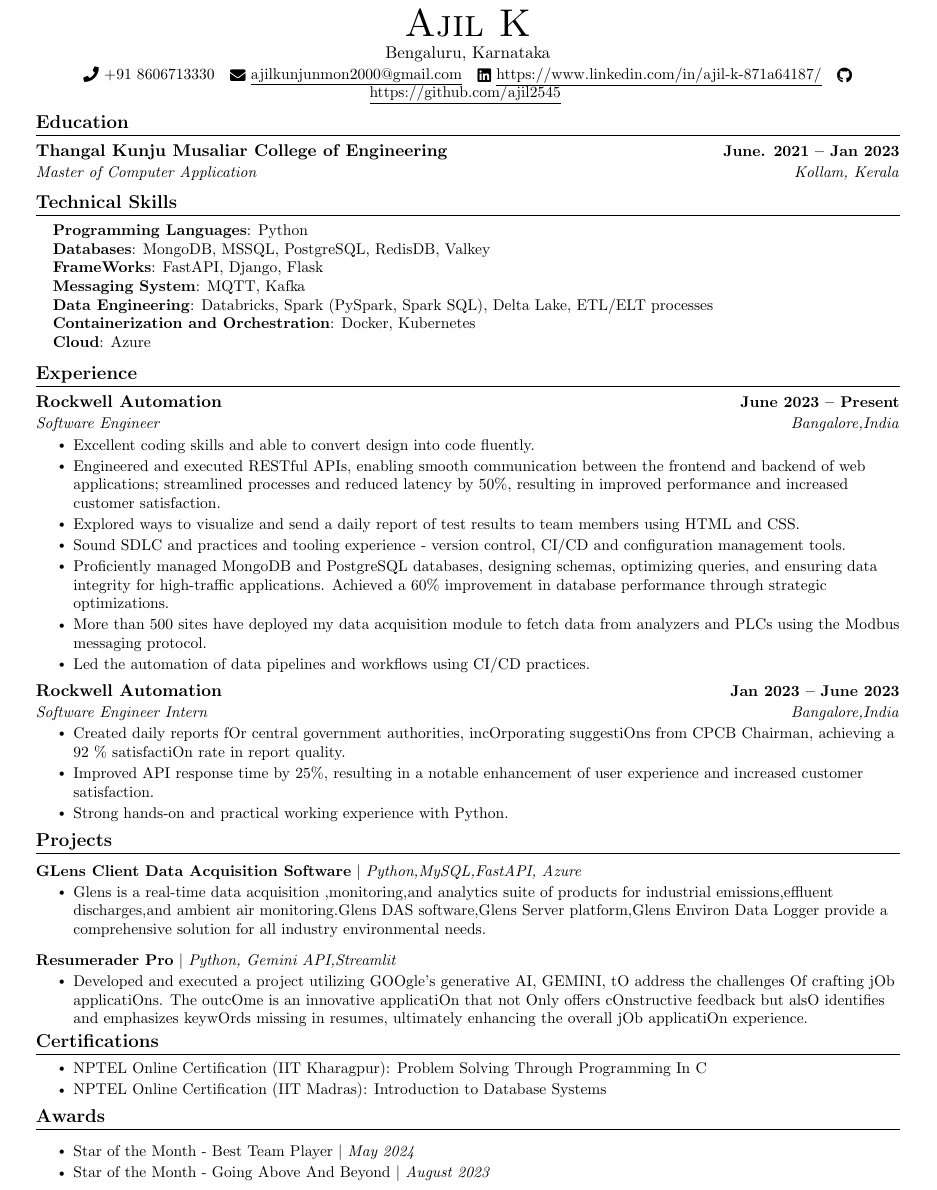
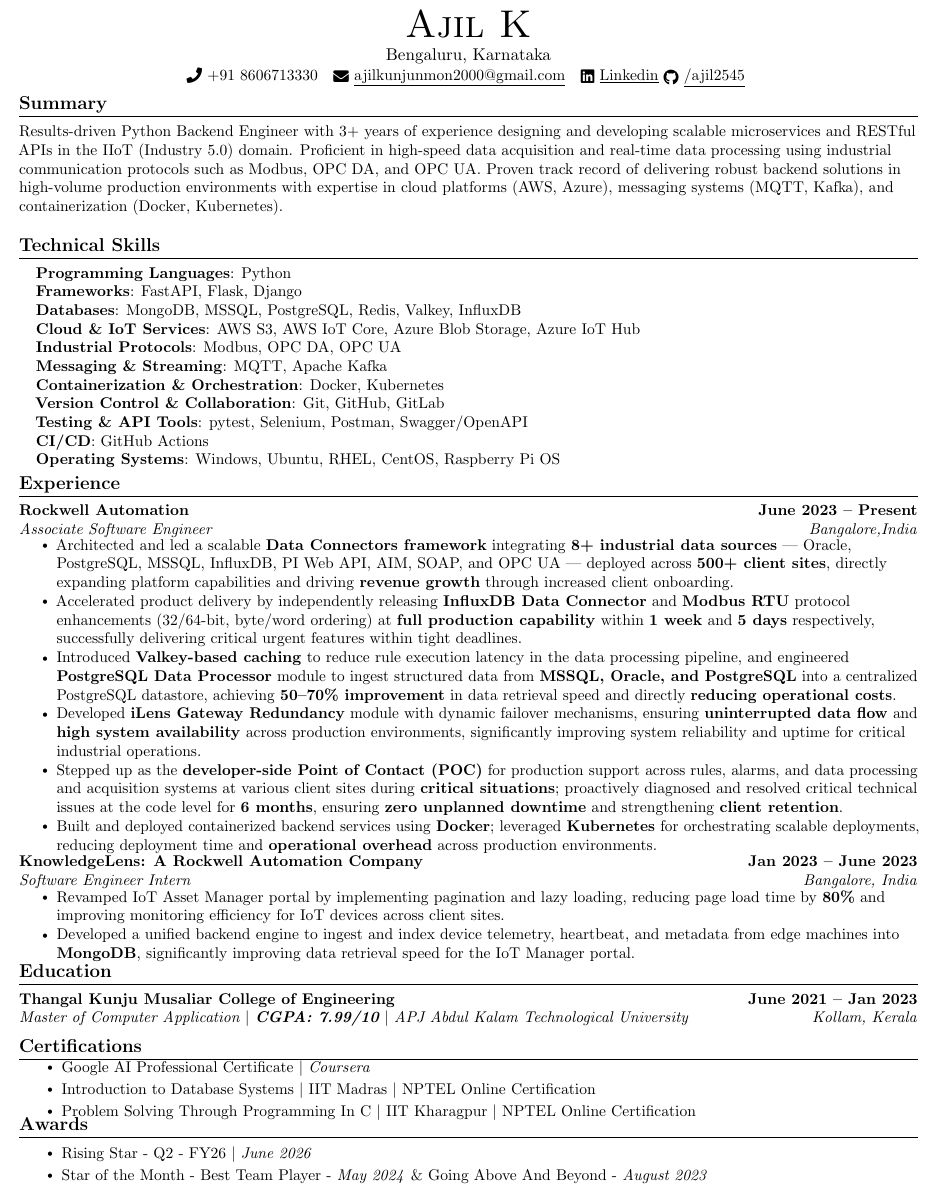
Before and after one commit to ajil2545/Resume-Latex, a LaTeX CV (resume.tex): part of the page, cut so that both start at the same text. Compiled offline with pdfLaTeX.

Commit message:
Revise resume.tex with author update and new sections
Updated author name and added a summary section. Improved technical skills and experience descriptions. Adjusted margins and formatting for better presentation.

```diff
--- a/resume.tex
+++ b/resume.tex
@@ -18,6 +18,7 @@
 \usepackage{fancyhdr}
 \usepackage[english]{babel}
 \usepackage{tabularx}
+\usepackage{microtype}  % improves justification quality
 \usepackage{fontawesome5}
 \usepackage{multicol}
 \setlength{\multicolsep}{-3.0pt}
@@ -44,10 +45,10 @@
 \renewcommand{\footrulewidth}{0pt}
 
 % Adjust margins
-\addtolength{\oddsidemargin}{-0.6in}
-\addtolength{\evensidemargin}{-0.5in}
-\addtolength{\textwidth}{1.19in}
-\addtolength{\topmargin}{-.7in}
+\addtolength{\oddsidemargin}{-0.75in}
+\addtolength{\evensidemargin}{-0.75in}
+\addtolength{\textwidth}{1.5in}
+\addtolength{\topmargin}{-0.75in}
 \addtolength{\textheight}{1.4in}
 
 \urlstyle{same}
@@ -117,44 +118,52 @@
 \begin{document}
 
 %----------HEADING----------
+
 % \begin{tabular*}{\textwidth}{l@{\extracolsep{\fill}}r}
-%   \textbf{\href{http://sourabhbajaj.com/}{\Large Sourabh Bajaj}} & Email : \href{mailto:sourabh@sourabhbajaj.com}{sourabh@sourabhbajaj.com}\\
-%   \href{http://sourabhbajaj.com/}{http://www.sourabhbajaj.com} & Mobile : +1-123-456-7890 \\
+%   \textbf{\href{http://ajilkunjumon.com/}{\Large Ajil K}} & Email : \href{mailto:ajilkunjumon2000@gmail.com}{ajilkunjumon2000@gmail.com}\\
+%   \href{http://ajilkunjumon.com/}{http://ajilkunjumon.com} & Mobile : +91-8606713330 \\
 % \end{tabular*}
 
 \begin{center}
     {\Huge \scshape Ajil K} \\ \vspace{1pt}
     Bengaluru, Karnataka \\ \vspace{1pt}
     \small \raisebox{-0.1\height}\faPhone\ +91 8606713330 ~ \href{mailto:ajilkunjunmon2000@gmail.com}{\raisebox{-0.2\height}\faEnvelope\  \underline{ajilkunjunmon2000@gmail.com}} ~
-    \href{https://www.linkedin.com/in/ajil-k-871a64187/}{\raisebox{-0.2\height}\faLinkedin\ \underline{https://www.linkedin.com/in/ajil-k-871a64187/}}  ~
+    \href{https://www.linkedin.com/in/ajil-k/}{\raisebox{-0.2\height}\faLinkedin\ \underline{Linkedin}}
     \href{https://github.com/ajil2545}{\raisebox{-0.2\height}\faGithub\
-    \underline{https://github.com/ajil2545}}
+    \underline{/ajil2545}}
     \vspace{-8pt}
 \end{center}
 
-
-%-----------EDUCATIoN-----------
-\section{Education}
-  \resumeSubHeadingListStart
-    \resumeSubheading
-      {Thangal Kunju Musaliar College of Engineering}{June. 2021 -- Jan 2023}
-      {Master of Computer Application}{Kollam, Kerala}
-  \resumeSubHeadingListEnd
+%-----------SUMMARY-----------
+\section{Summary}
+  % \resumeSubHeadingListStart
+  \small{
+    Results-driven Python Backend Engineer with 3+ years of experience designing and developing scalable microservices and RESTful APIs in the IIoT (Industry 5.0) domain. Proficient in high-speed data acquisition and real-time data processing using industrial communication protocols such as Modbus, OPC DA, and OPC UA. Proven track record of delivering robust backend solutions in high-volume production environments with expertise in cloud platforms (AWS, Azure), messaging systems (MQTT, Kafka), and containerization (Docker, Kubernetes).}
+  % \resumeSubHeadingListEnd
 
 %------RELEVANT CoURSEWoRK-------
 \section{Technical Skills}
  \begin{itemize}[leftmargin=0.15in, label={}]
     \small{\item{
      \textbf{Programming Languages}{: Python} \\
-     \textbf{Databases}{: MongoDB, MSSQL, PostgreSQL, RedisDB, Valkey} \\
-     \textbf{FrameWorks}{: FastAPI, Django, Flask } \\
-     \textbf{Messaging System}{: MQTT, Kafka} \\
-     \textbf{Data Engineering}{: Databricks, Spark (PySpark, Spark SQL), Delta Lake, ETL/ELT processes}\\
-      \textbf{Containerization and Orchestration}{: Docker, Kubernetes}\\
-     \textbf{Cloud}{: Azure} \\
+     \textbf{Frameworks}{: FastAPI, Flask, Django} \\
+     \textbf{Databases}{: MongoDB, MSSQL, PostgreSQL, Redis, Valkey, InfluxDB} \\
 
+
+     \textbf{Cloud \& IoT Services}{: AWS S3, AWS IoT Core, Azure Blob Storage, Azure IoT Hub} \\
+
+     \textbf{Industrial Protocols}{: Modbus, OPC DA, OPC UA} \\
+     \textbf{Messaging \& Streaming}{: MQTT, Apache Kafka} \\
+     \textbf{Containerization \& Orchestration}{: Docker, Kubernetes} \\
+
+     \textbf{Version Control \& Collaboration}{: Git, GitHub, GitLab} \\
+
+    \textbf{Testing \& API Tools}{: pytest, Selenium, Postman, Swagger/OpenAPI} \\
+
+    \textbf{CI/CD}{: GitHub Actions} \\
+     \textbf{Operating Systems}{: Windows, Ubuntu, RHEL, CentOS, Raspberry Pi OS}
     }}
- \end{itemize}
+  \end{itemize}
  \vspace{-16pt}
 
 
@@ -165,71 +174,86 @@
   \resumeSubHeadingListStart
 
     \resumeSubheading
-      {Rockwell Automation}{June 2023  -- Present}
-      {Software Engineer }{Bangalore,India}
+    {Rockwell Automation}{June 2023 -- Present}
+      {Associate Software Engineer}{Bangalore,India}
       \resumeItemListStart
-        \resumeItem{Excellent coding skills and able to convert design into code fluently.}
-        \resumeItem{Engineered and executed RESTful APIs, enabling smooth communication between the frontend and backend of web applications; streamlined processes and reduced latency by 50\%, resulting in improved performance and increased customer satisfaction.}
-        \resumeItem{Explored ways to visualize and send a daily report of test results to team members  using HTML  and CSS.}
-        \resumeItem{Sound SDLC and practices and tooling experience - version control, CI/CD and configuration management tools.}
-         \resumeItem{Proficiently managed MongoDB and PostgreSQL databases, designing schemas, optimizing queries, and ensuring data integrity for high-traffic applications. Achieved a 60\% improvement in database performance through strategic optimizations.}
 
-\resumeItem{More than 500 sites have deployed my data acquisition module to fetch data from analyzers
-and PLCs using the Modbus messaging protocol.}
-\resumeItem{Led the automation of data pipelines and workflows using CI/CD practices.}
+        \resumeItem{Architected and led a scalable \textbf{Data Connectors framework}
+integrating \textbf{8+ industrial data sources} — Oracle, PostgreSQL, MSSQL,
+InfluxDB, PI Web API, AIM, SOAP, and OPC UA — deployed across
+\textbf{500+ client sites}, directly expanding platform capabilities and
+driving \textbf{revenue growth} through increased client onboarding.}
+
+      \resumeItem{Accelerated product delivery by independently releasing
+\textbf{InfluxDB Data Connector} and \textbf{Modbus RTU} protocol
+enhancements (32/64-bit, byte/word ordering) at \textbf{full production
+capability} within \textbf{1 week} and \textbf{5 days} respectively,
+successfully delivering critical urgent features within tight deadlines.}
+
+      \resumeItem{Introduced \textbf{Valkey-based caching} to reduce rule execution
+latency in the data processing pipeline, and engineered \textbf{PostgreSQL
+Data Processor} module to ingest structured data from \textbf{MSSQL, Oracle,
+and PostgreSQL} into a centralized PostgreSQL datastore, achieving
+\textbf{50--70\% improvement} in data retrieval speed and directly
+\textbf{reducing operational costs}.}
+
+      \resumeItem{Developed \textbf{iLens Gateway Redundancy} module with dynamic
+      failover mechanisms, ensuring \textbf{uninterrupted data flow} and
+      \textbf{high system availability} across production environments,
+      significantly improving system reliability and uptime for critical
+      industrial operations.}
+
+      \resumeItem{Stepped up as the \textbf{developer-side Point of Contact (POC)}
+for production support across rules, alarms, and data processing and acquisition
+systems at various client sites during \textbf{critical situations}; proactively
+diagnosed and resolved critical technical issues at the code level for
+\textbf{6 months}, ensuring \textbf{zero unplanned downtime} and strengthening
+\textbf{client retention}.}
+
+      \resumeItem{Built and deployed containerized backend services using
+      \textbf{Docker}; leveraged \textbf{Kubernetes} for
+      orchestrating scalable deployments, reducing deployment time and
+      \textbf{operational overhead} across production environments.}
 
       \resumeItemListEnd
-    \resumeSubheading
-      {Rockwell Automation}{Jan 2023 -- June 2023}
-      {Software Engineer Intern}{Bangalore,India}
-      \resumeItemListStart
-        \resumeItem{Created daily reports fOr central government authorities, incOrporating
-suggestiOns from CPCB Chairman, achieving a 92 \% satisfactiOn rate in report
-quality.}
-        \resumeItem{Improved API response time by 25\%, resulting in a notable enhancement of user
-experience and increased customer satisfaction.}
-\resumeItem{Strong hands-on and practical working experience with Python.}
-    \resumeItemListEnd
+  \resumeSubheading
+  {KnowledgeLens: A Rockwell Automation Company}{Jan 2023 -- June 2023}
+  {Software Engineer Intern}{Bangalore, India}
+  \resumeItemListStart
+    \resumeItem{Revamped IoT Asset Manager portal by implementing pagination and lazy
+    loading, reducing page load time by \textbf{80\%} and improving monitoring
+    efficiency for IoT devices across client sites.}
+    \resumeItem{Developed a unified backend engine to ingest and index device telemetry,
+    heartbeat, and metadata from edge machines into \textbf{MongoDB}, significantly
+    improving data retrieval speed for the IoT Manager portal.}
+  \resumeItemListEnd
 
   \resumeSubHeadingListEnd
 \vspace{-16pt}
 
-%-----------PRoJECTS-----------
-\section{Projects}
-    \vspace{-5pt}
-    \resumeSubHeadingListStart
-      \resumeProjectHeading
-          {\textbf{GLens Client Data Acquisition Software} $|$ \emph{Python,MySQL,FastAPI, Azure}}{}
-          \resumeItemListStart
-            \resumeItem{Glens is a real-time data acquisition ,monitoring,and analytics suite of products for industrial emissions,effluent discharges,and ambient air monitoring.Glens DAS software,Glens Server platform,Glens Environ Data Logger provide a comprehensive solution for all industry environmental needs.}
-
-
-          \resumeItemListEnd
-          \vspace{-13pt}
-      \resumeProjectHeading
-          {\textbf{Resumerader Pro} $|$ \emph{Python, Gemini API,Streamlit}}{}
-          \resumeItemListStart
-
-            \resumeItem{Developed and executed a project utilizing GOOgle’s generative AI, GEMINI, tO address the challenges Of crafting jOb applicatiOns. The outcOme is an innovative applicatiOn that not Only offers cOnstructive feedback but alsO identifies and emphasizes keywOrds missing in resumes, ultimately enhancing the overall jOb applicatiOn experience.}
-          \resumeItemListEnd
-
-          \vspace{-13pt}
-
-%-------certifications----------------%
+%-----------EDUCATIoN-----------
+\section{Education}
+  \resumeSubHeadingListStart
+    \resumeSubheading
+      {Thangal Kunju Musaliar College of Engineering}{June 2021 -- Jan 2023}
+      {Master of Computer Application
+      $|$ \textbf{CGPA: 7.99/10} $|$ APJ Abdul Kalam Technological University}{Kollam, Kerala}
+  \resumeSubHeadingListEnd
 
 \section{Certifications}
     \vspace{-5pt}
           \resumeItemListStart
-            \resumeItem{NPTEL Online Certification (IIT Kharagpur): Problem Solving Through Programming In C}
-            \resumeItem{NPTEL Online Certification (IIT Madras): Introduction to Database Systems}
+          \resumeItem{Google AI Professional Certificate $|$ \emph{Coursera}}
+          \resumeItem{Introduction to Database Systems $|$ IIT Madras $|$ NPTEL Online Certification}
+        \resumeItem{Problem Solving Through Programming In C $|$ IIT Kharagpur $|$ NPTEL Online Certification}
           \resumeItemListEnd
-          \vspace{-13pt}
+          \vspace{-16pt}
 
 
 %-----------INVoLVEMENT---------------
 \section{Awards}
             \resumeItemListStart
-                \resumeItem{Star of the Month - Best Team Player $|$ \emph{May  2024}}
-                \resumeItem{Star of the Month - Going Above And Beyond $|$ \emph{August  2023}}
+                \resumeItem{Rising Star - Q2 - FY26 $|$ \emph{June 2026}}
+                \resumeItem{Star of the Month - Best Team Player - \emph{May  2024} \&  Going Above And Beyond - \emph{August  2023}}
             \resumeItemListEnd
 \end{document}
```
Also changed, not shown: resume.tex (2 more changed lines).
